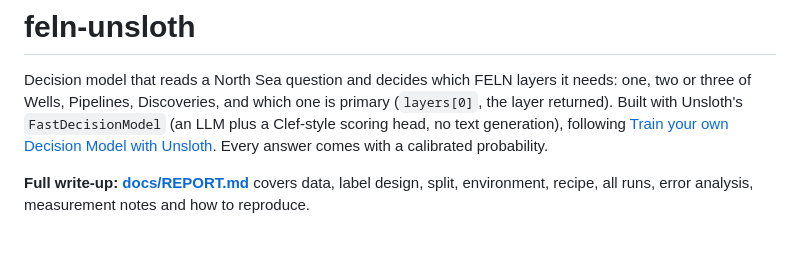
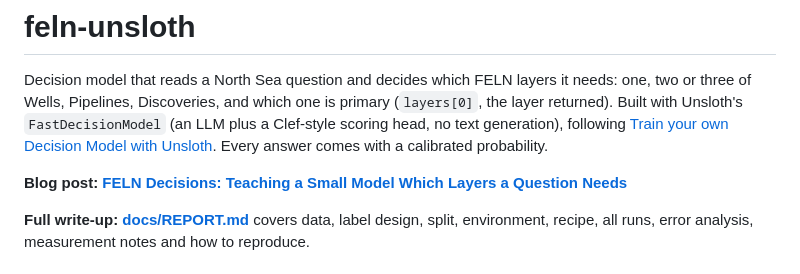
Before and after one commit to mraad/feln-unsloth, a Markdown page: README.md, the part around the change. Drawn GitHub-style; blank space fills up the shorter version.

Commit message:
Link the FELN Decisions blog post
Co-Authored-By: Claude Opus 5.5 <noreply@anthropic.com>
Claude-Session: https://claude.ai/code/session_01MuhLPxdYAzMy9nvqF2R9A3

```diff
--- a/README.md
+++ b/README.md
@@ -6,6 +6,8 @@ needs: one, two or three of Wells, Pipelines, Discoveries, and which one is prim
 a Clef-style scoring head, no text generation), following
 [Train your own Decision Model with Unsloth](https://unsloth.ai/docs/basics/train-your-own-decision-model-with-unsloth).
 Every answer comes with a calibrated probability.
+
+**Blog post: [FELN Decisions: Teaching a Small Model Which Layers a Question Needs](https://thunderheadxpler.blogspot.com/2026/10/feln-decisions-teaching-small-model.html)**
 
 **Full write-up: [docs/REPORT.md](docs/REPORT.md)** covers data, label design, split,
 environment, recipe, all runs, error analysis, measurement notes and how to reproduce.
```
Also changed, not shown: docs/REPORT.md (+1 -0 lines).
